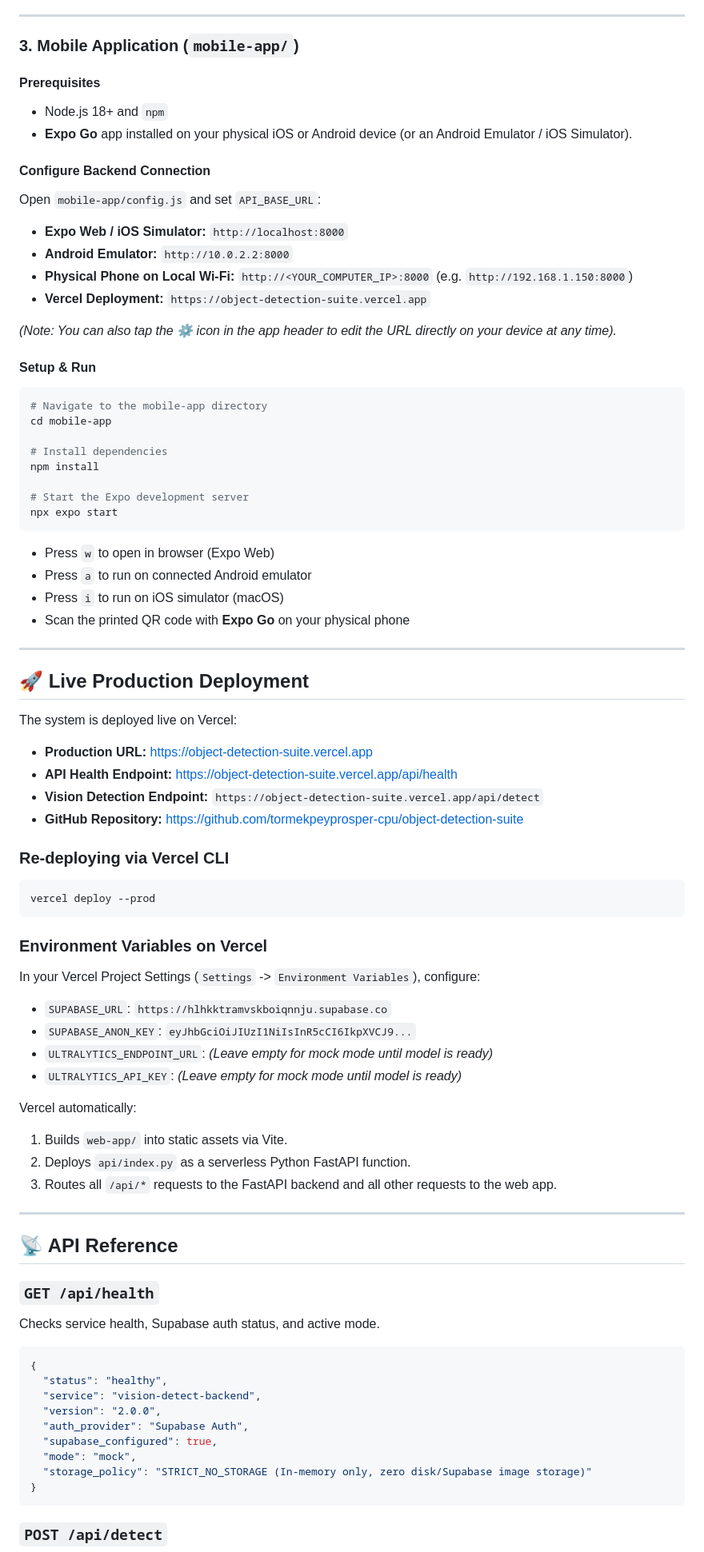
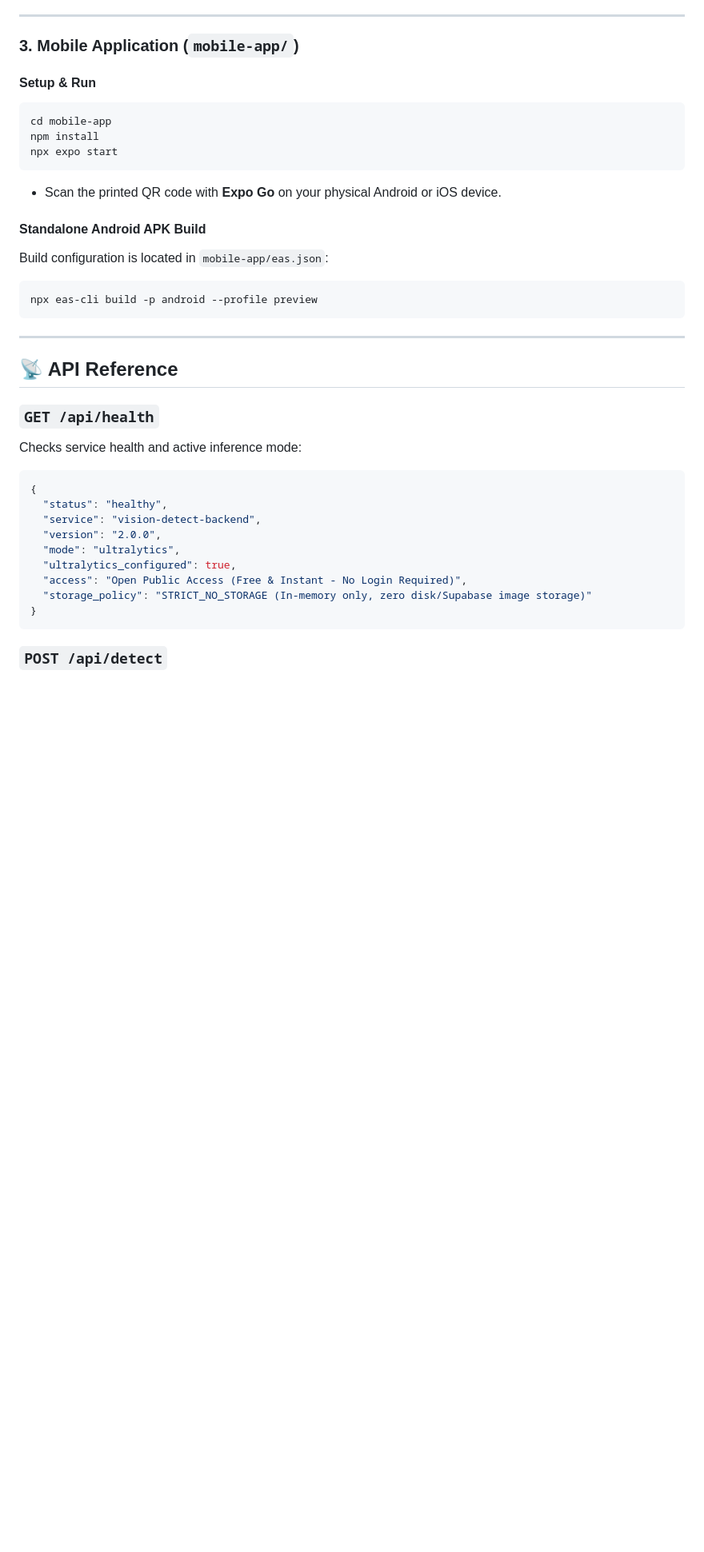
Before and after one commit to tormekpeyprosper-cpu/object-detection-suite, a Markdown page: README.md, the part around one of its changes. Shown at 80% size. Rendered like a GitHub page; blank space fills up the shorter version.

````diff
--- a/README.md
+++ b/README.md
@@ -123,76 +143,34 @@ Generates a static production bundle in `web-app/dist/`.
 
 ### 3. Mobile Application (`mobile-app/`)
 
-#### Prerequisites
-- Node.js 18+ and `npm`
-- **Expo Go** app installed on your physical iOS or Android device (or an Android Emulator / iOS Simulator).
-
-#### Configure Backend Connection
-Open `mobile-app/config.js` and set `API_BASE_URL`:
-- **Expo Web / iOS Simulator:** `http://localhost:8000`
-- **Android Emulator:** `http://10.0.2.2:8000`
-- **Physical Phone on Local Wi-Fi:** `http://<YOUR_COMPUTER_IP>:8000` (e.g. `http://192.168.1.150:8000`)
-- **Vercel Deployment:** `https://object-detection-suite.vercel.app`
-
-*(Note: You can also tap the ⚙️ icon in the app header to edit the URL directly on your device at any time).*
-
 #### Setup & Run
 ```bash
-# Navigate to the mobile-app directory
 cd mobile-app
-
-# Install dependencies
 npm install
-
-# Start the Expo development server
 npx expo start
 ```
-- Press `w` to open in browser (Expo Web)
-- Press `a` to run on connected Android emulator
-- Press `i` to run on iOS simulator (macOS)
-- Scan the printed QR code with **Expo Go** on your physical phone
+- Scan the printed QR code with **Expo Go** on your physical Android or iOS device.
 
----
-
-## 🚀 Live Production Deployment
-
-The system is deployed live on Vercel:
-- **Production URL:** [https://object-detection-suite.vercel.app](https://object-detection-suite.vercel.app)
-- **API Health Endpoint:** [https://object-detection-suite.vercel.app/api/health](https://object-detection-suite.vercel.app/api/health)
-- **Vision Detection Endpoint:** `https://object-detection-suite.vercel.app/api/detect`
-- **GitHub Repository:** [https://github.com/tormekpeyprosper-cpu/object-detection-suite](https://github.com/tormekpeyprosper-cpu/object-detection-suite)
-
-### Re-deploying via Vercel CLI
+#### Standalone Android APK Build
+Build configuration is located in `mobile-app/eas.json`:
 ```bash
-vercel deploy --prod
+npx eas-cli build -p android --profile preview
 ```
-
-### Environment Variables on Vercel
-In your Vercel Project Settings (`Settings` -> `Environment Variables`), configure:
-- `SUPABASE_URL`: `https://hlhkktramvskboiqnnju.supabase.co`
-- `SUPABASE_ANON_KEY`: `eyJhbGciOiJIUzI1NiIsInR5cCI6IkpXVCJ9...`
-- `ULTRALYTICS_ENDPOINT_URL`: *(Leave empty for mock mode until model is ready)*
-- `ULTRALYTICS_API_KEY`: *(Leave empty for mock mode until model is ready)*
-
-Vercel automatically:
-1. Builds `web-app/` into static assets via Vite.
-2. Deploys `api/index.py` as a serverless Python FastAPI function.
-3. Routes all `/api/*` requests to the FastAPI backend and all other requests to the web app.
 
 ---
 
 ## 📡 API Reference
 
 ### `GET /api/health`
-Checks service health, Supabase auth status, and active mode.
+Checks service health and active inference mode:
 ```json
 {
   "status": "healthy",
   "service": "vision-detect-backend",
   "version": "2.0.0",
-  "auth_provider": "Supabase Auth",
-  "supabase_configured": true,
-  "mode": "mock",
+  "mode": "ultralytics",
+  "ultralytics_configured": true,
+  "access": "Open Public Access (Free & Instant - No Login Required)",
   "storage_policy": "STRICT_NO_STORAGE (In-memory only, zero disk/Supabase image storage)"
 }
 ```
````
Also changed, not shown: other parts of README.md (+84 -69 lines), REPORT.md (+108 -149 lines), docs/graphs/F1_curve.png (added), docs/graphs/PR_curve.png (added), docs/graphs/confusion_matrix.png (added), docs/graphs/confusion_matrix_normalized.png (added), docs/graphs/results.png (added), 5 other files.
